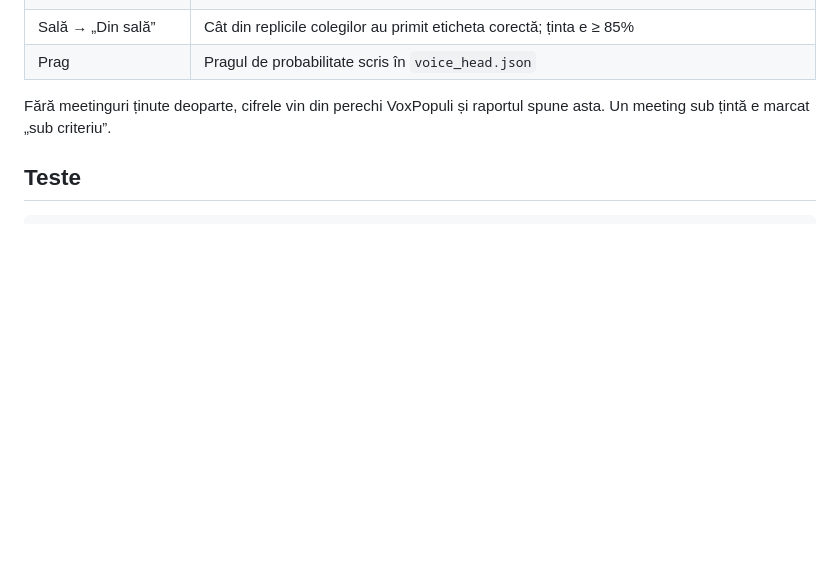
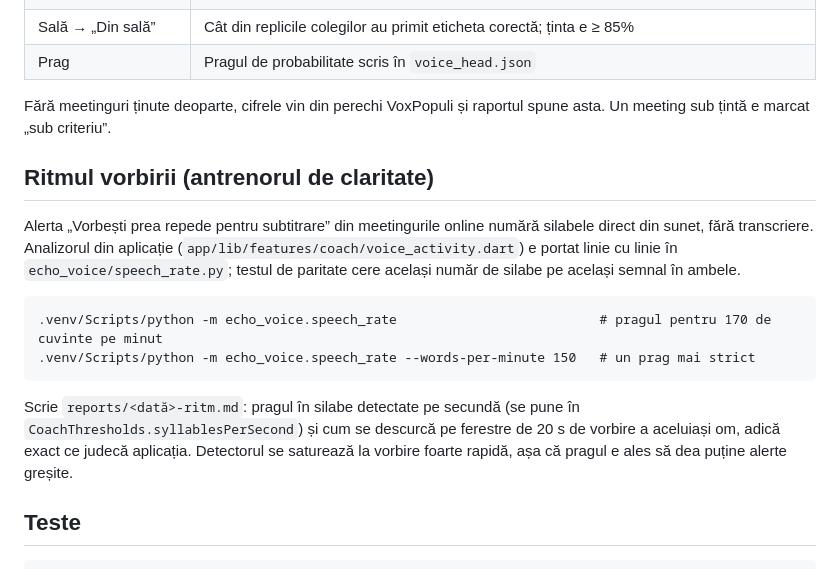
Before and after one commit to PeTruStEfAN21/PJR-Accesibility, a Markdown page: ml/voice/README.md, the part around the change. Drawn GitHub-style; blank space fills up the shorter version.

Commit message:
Document the clarity coach: project context, pace calibration and the demo steps

````diff
--- a/ml/voice/README.md
+++ b/ml/voice/README.md
@@ -82,6 +82,17 @@ Modelul învață din parlament, dar pragul trebuie potrivit pe laptopul și sal
 
 Fără meetinguri ținute deoparte, cifrele vin din perechi VoxPopuli și raportul spune asta. Un meeting sub țintă e marcat „sub criteriu”.
 
+## Ritmul vorbirii (antrenorul de claritate)
+
+Alerta „Vorbești prea repede pentru subtitrare” din meetingurile online numără silabele direct din sunet, fără transcriere. Analizorul din aplicație (`app/lib/features/coach/voice_activity.dart`) e portat linie cu linie în `echo_voice/speech_rate.py`; testul de paritate cere același număr de silabe pe același semnal în ambele.
+
+```
+.venv/Scripts/python -m echo_voice.speech_rate                          # pragul pentru 170 de cuvinte pe minut
+.venv/Scripts/python -m echo_voice.speech_rate --words-per-minute 150   # un prag mai strict
+```
+
+Scrie `reports/<dată>-ritm.md`: pragul în silabe detectate pe secundă (se pune în `CoachThresholds.syllablesPerSecond`) și cum se descurcă pe ferestre de 20 s de vorbire a aceluiași om, adică exact ce judecă aplicația. Detectorul se saturează la vorbire foarte rapidă, așa că pragul e ales să dea puține alerte greșite.
+
 ## Teste
 
 ```
````
